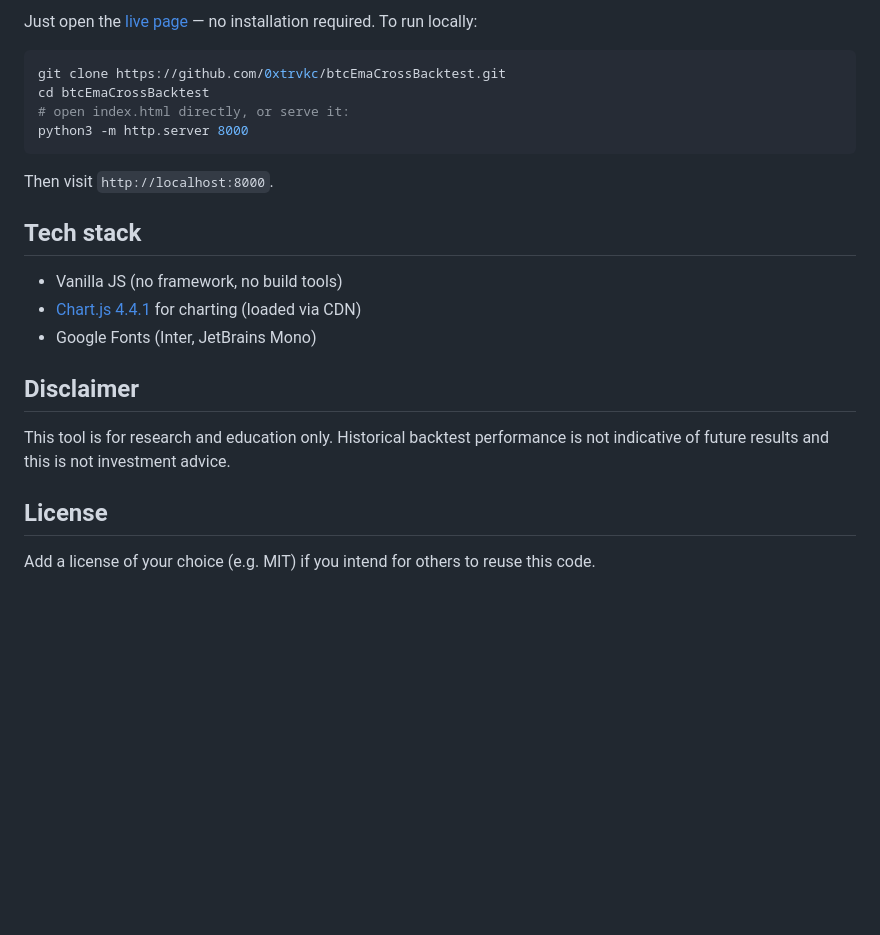
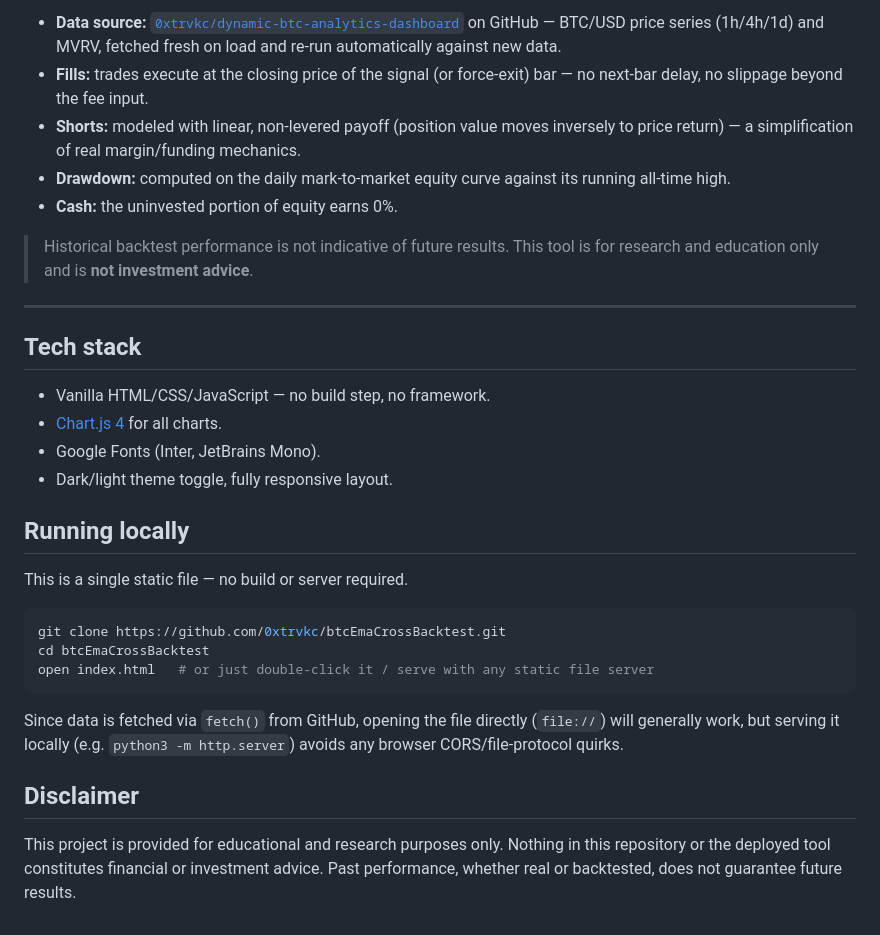
Before and after one commit to 0xtrvkc/btcEmaCrossBacktest, a Markdown page: readme.md, the part around one of its changes. Rendered like a GitHub page; blank space fills up the shorter version.

````diff
--- a/readme.md
+++ b/readme.md
@@ -47,25 +56,33 @@ All computation (EMA calculation, signal generation, trade simulation, metrics)
 
-Just open the [live page](https://0xtrvkc.github.io/btcEmaCrossBacktest/) — no installation required. To run locally:
+- **Data source:** [`0xtrvkc/dynamic-btc-analytics-dashboard`](https://github.com/0xtrvkc/dynamic-btc-analytics-dashboard) on GitHub — BTC/USD price series (1h/4h/1d) and MVRV, fetched fresh on load and re-run automatically against new data.
+- **Fills:** trades execute at the closing price of the signal (or force-exit) bar — no next-bar delay, no slippage beyond the fee input.
+- **Shorts:** modeled with linear, non-levered payoff (position value moves inversely to price return) — a simplification of real margin/funding mechanics.
+- **Drawdown:** computed on the daily mark-to-market equity curve against its running all-time high.
+- **Cash:** the uninvested portion of equity earns 0%.
+
+> Historical backtest performance is not indicative of future results. This tool is for research and education only and is **not investment advice**.
+
+---
+
+## Tech stack
+
+- Vanilla HTML/CSS/JavaScript — no build step, no framework.
+- [Chart.js 4](https://www.chartjs.org/) for all charts.
+- Google Fonts (Inter, JetBrains Mono).
+- Dark/light theme toggle, fully responsive layout.
+
+## Running locally
+
+This is a single static file — no build or server required.
 
 ```bash
 git clone https://github.com/0xtrvkc/btcEmaCrossBacktest.git
 cd btcEmaCrossBacktest
-# open index.html directly, or serve it:
-python3 -m http.server 8000
+open index.html   # or just double-click it / serve with any static file server
 ```
 
-Then visit `http://localhost:8000`.
-
-## Tech stack
-
-- Vanilla JS (no framework, no build tools)
-- [Chart.js 4.4.1](https://www.chartjs.org/) for charting (loaded via CDN)
-- Google Fonts (Inter, JetBrains Mono)
+Since data is fetched via `fetch()` from GitHub, opening the file directly (`file://`) will generally work, but serving it locally (e.g. `python3 -m http.server`) avoids any browser CORS/file-protocol quirks.
 
 ## Disclaimer
 
-This tool is for research and education only. Historical backtest performance is not indicative of future results and this is not investment advice.
-
-## License
-
-Add a license of your choice (e.g. MIT) if you intend for others to reuse this code.
+This project is provided for educational and research purposes only. Nothing in this repository or the deployed tool constitutes financial or investment advice. Past performance, whether real or backtested, does not guarantee future results.
````
Also changed, not shown: other parts of readme.md (+41 -32 lines).
